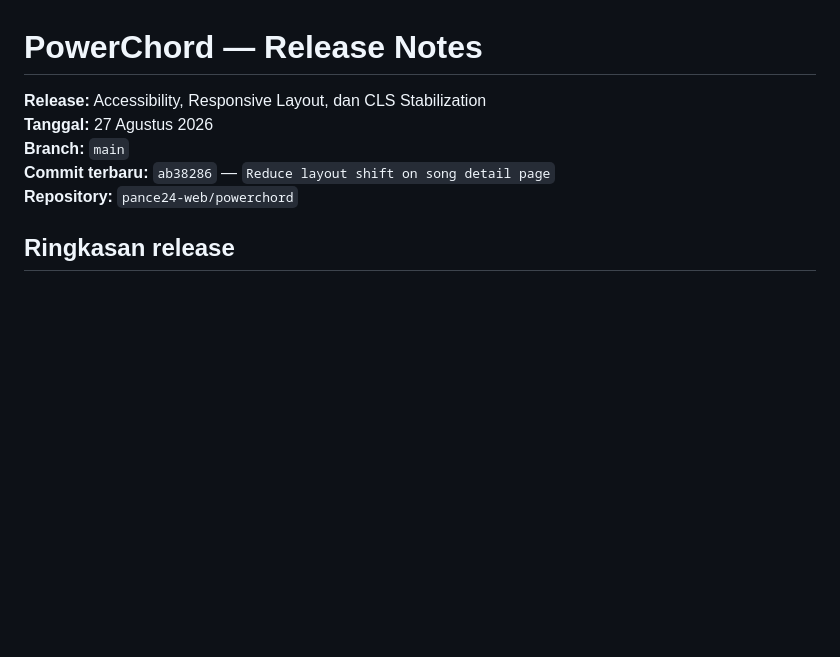
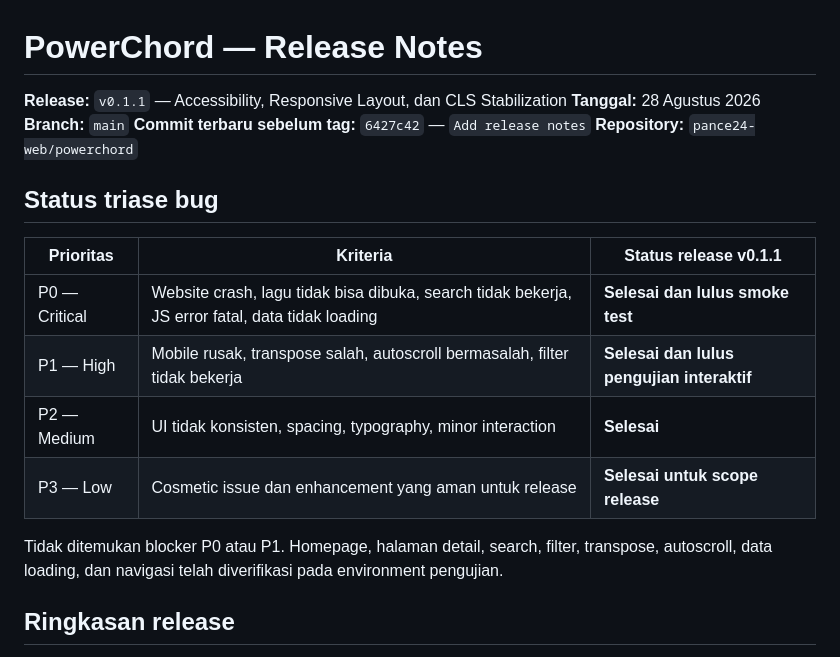
Before and after one commit to pance24-web/powerchord, a Markdown page: RELEASE_NOTES.md, the part around the change. Drawn GitHub-style; blank space fills up the shorter version.

Commit message:
Release v0.1.1

```diff
--- a/RELEASE_NOTES.md
+++ b/RELEASE_NOTES.md
@@ -1,10 +1,21 @@
 # PowerChord — Release Notes
 
-**Release:** Accessibility, Responsive Layout, dan CLS Stabilization
-**Tanggal:** 27 Agustus 2026
+**Release:** `v0.1.1` — Accessibility, Responsive Layout, dan CLS Stabilization
+**Tanggal:** 28 Agustus 2026
 **Branch:** `main`
-**Commit terbaru:** `ab38286` — `Reduce layout shift on song detail page`
+**Commit terbaru sebelum tag:** `6427c42` — `Add release notes`
 **Repository:** `pance24-web/powerchord`
+
+## Status triase bug
+
+| Prioritas | Kriteria | Status release v0.1.1 |
+|---|---|---|
+| P0 — Critical | Website crash, lagu tidak bisa dibuka, search tidak bekerja, JS error fatal, data tidak loading | **Selesai dan lulus smoke test** |
+| P1 — High | Mobile rusak, transpose salah, autoscroll bermasalah, filter tidak bekerja | **Selesai dan lulus pengujian interaktif** |
+| P2 — Medium | UI tidak konsisten, spacing, typography, minor interaction | **Selesai** |
+| P3 — Low | Cosmetic issue dan enhancement yang aman untuk release | **Selesai untuk scope release** |
+
+Tidak ditemukan blocker P0 atau P1. Homepage, halaman detail, search, filter, transpose, autoscroll, data loading, dan navigasi telah diverifikasi pada environment pengujian.
 
 ## Ringkasan release
 
```
